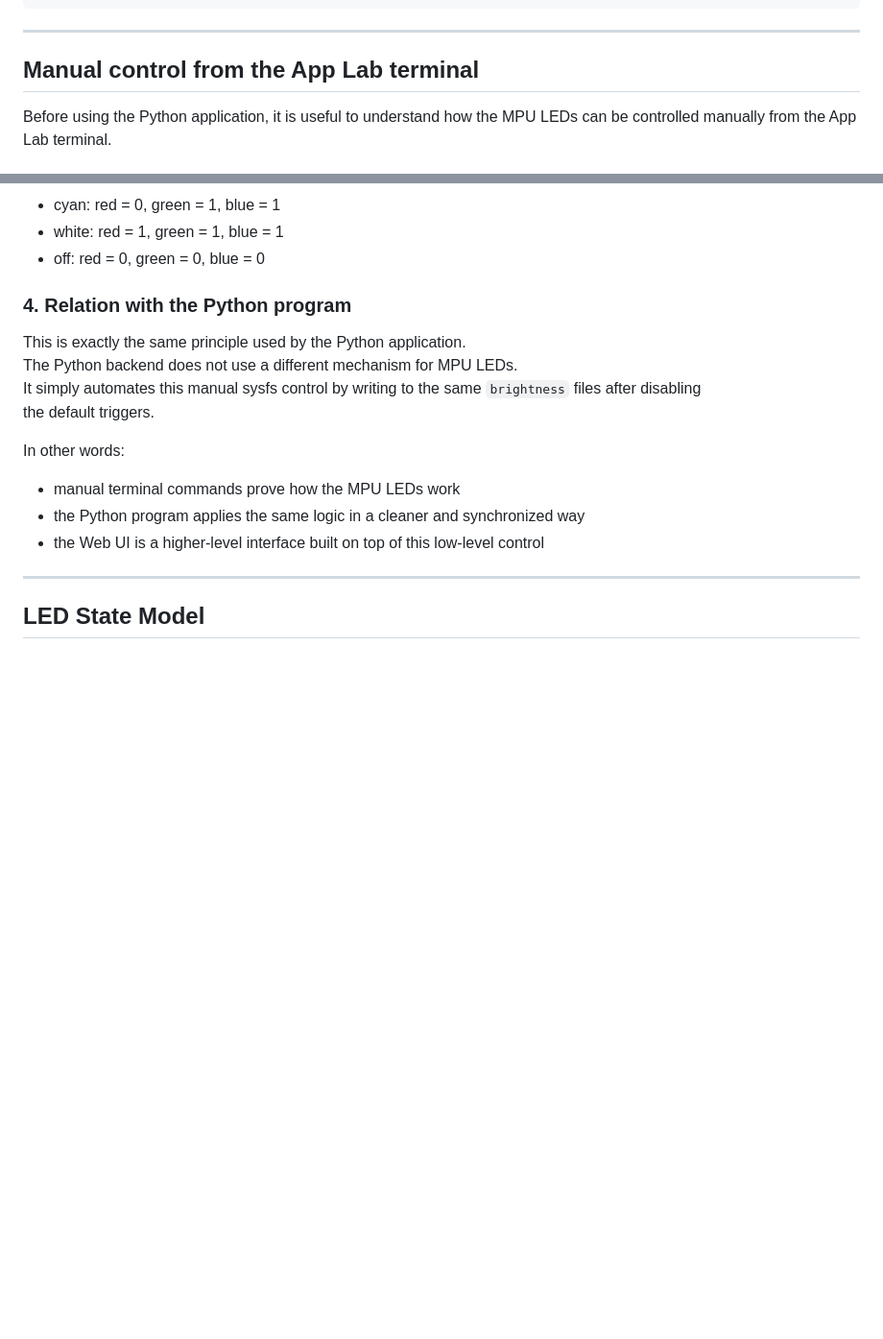
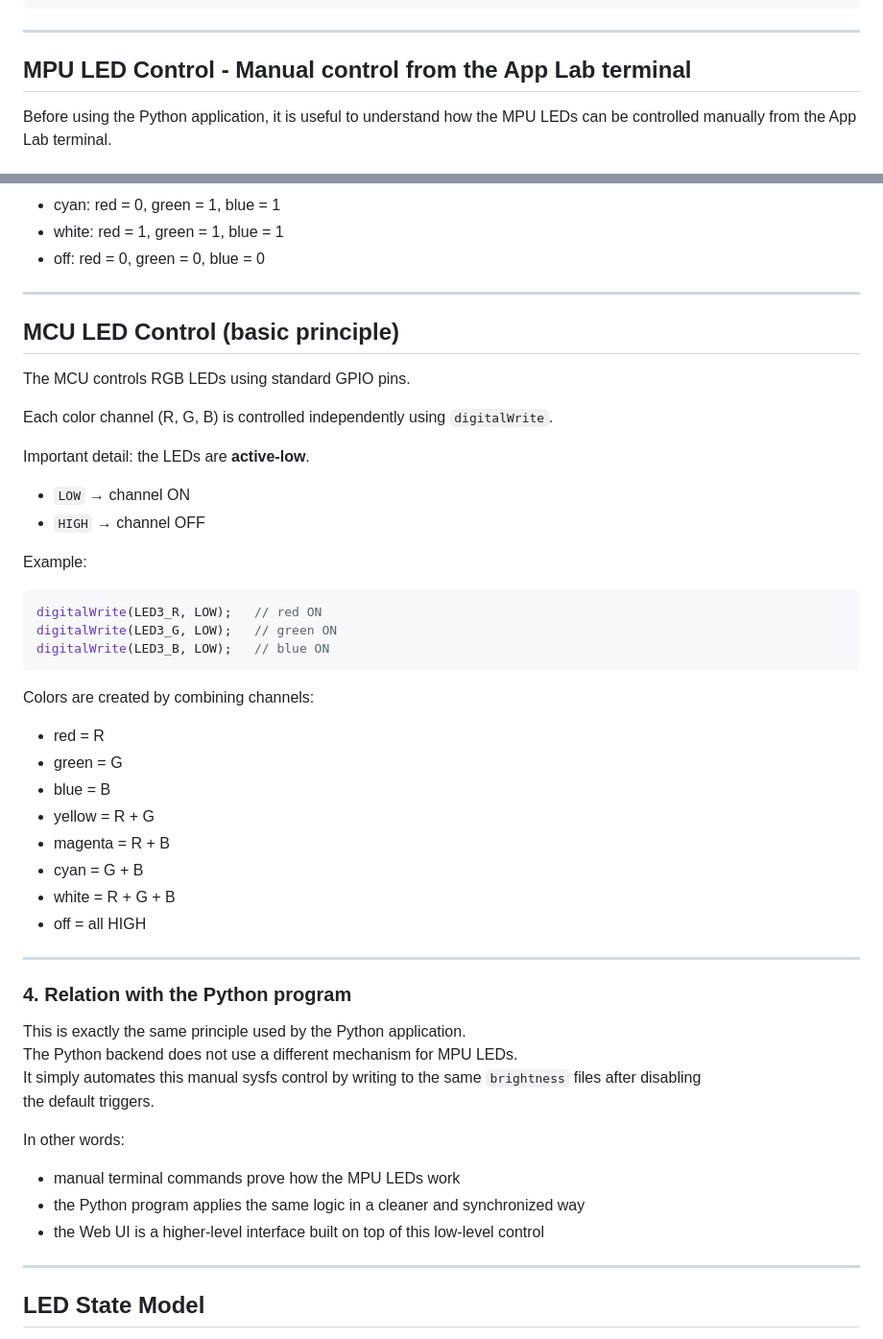
Before and after one commit to philippe86220/UNO-Q-RGB-LEDs-MPU-MCU, a Markdown page: README.md, 2 parts joined by grey strips. Shown at 96% size. Rendered like a GitHub page; blank space fills up the shorter version.

Commit message:
Revise README for MPU LED Control and MCU principles
Updated section headers and added details about MCU LED control principles.

````diff
--- a/README.md
+++ b/README.md
@@ -23,7 +23,7 @@ MCU (Arduino C++)
 ```
 ---
 
-## Manual control from the App Lab terminal
+## MPU LED Control - Manual control from the App Lab terminal
 
 Before using the Python application, it is useful to understand how the MPU LEDs can be controlled manually from the App Lab terminal.
 
@@ -76,6 +76,39 @@ Examples:
 - cyan: red = 0, green = 1, blue = 1
 - white: red = 1, green = 1, blue = 1
 - off: red = 0, green = 0, blue = 0
+
+---
+
+## MCU LED Control (basic principle)
+
+The MCU controls RGB LEDs using standard GPIO pins.
+
+Each color channel (R, G, B) is controlled independently using `digitalWrite`.
+
+Important detail: the LEDs are **active-low**.
+
+- `LOW` → channel ON
+- `HIGH` → channel OFF
+
+Example:
+
+```cpp
+digitalWrite(LED3_R, LOW);   // red ON
+digitalWrite(LED3_G, LOW);   // green ON
+digitalWrite(LED3_B, LOW);   // blue ON
+```
+
+Colors are created by combining channels:
+- red = R
+- green = G
+- blue = B
+- yellow = R + G
+- magenta = R + B
+- cyan = G + B
+- white = R + G + B
+- off = all HIGH
+
+---
 
 ### 4. Relation with the Python program
 
````
